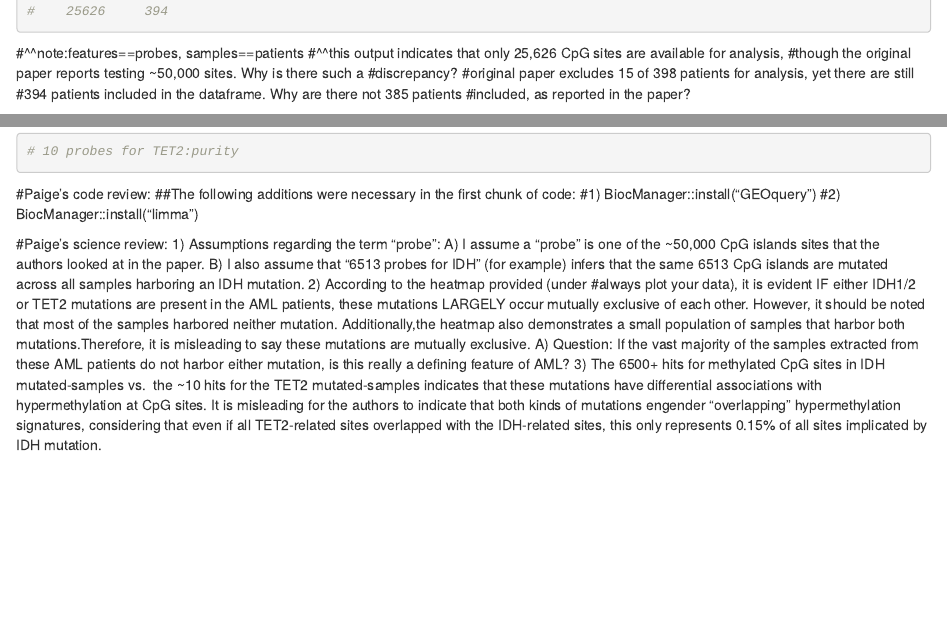
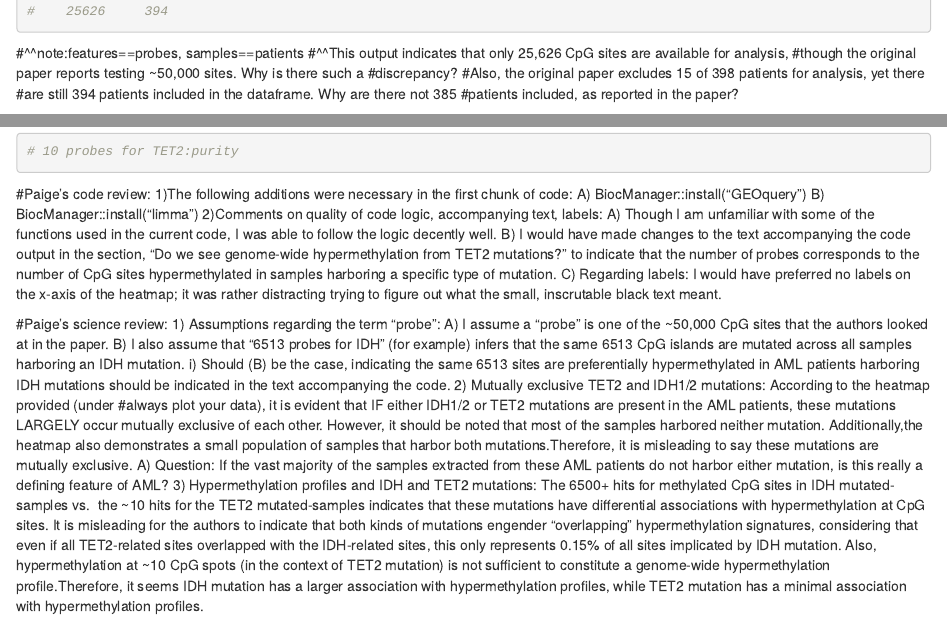
Before and after one commit to VanAndelInstitute/WorldsSimplestCodeReview, an R Markdown document (vignettes/TET2.Rmd): the page in a window 1100 px wide, from 1510 px down, and a second part further down, joined at a grey line. Rendered offline with R 4.5, knitr and Pandoc, with nearby package versions; some code elsewhere in the file could not run offline.

Commit message:
Paige's attempted code review #2

````diff
--- a/vignettes/TET2.Rmd
+++ b/vignettes/TET2.Rmd
@@ -88,12 +88,12 @@ dim(DNAme)
 #    25626     394
 ```
 #^^note:features==probes, samples==patients
-#^^this output indicates that only 25,626 CpG sites are available for analysis,
+#^^This output indicates that only 25,626 CpG sites are available for analysis,
 #though the original paper reports testing ~50,000 sites. Why is there such a
 #discrepancy?
-#original paper excludes 15 of 398 patients for analysis, yet there are still
-#394 patients included in the dataframe. Why are there not 385 patients
-#included, as reported in the paper?
+#Also, the original paper excludes 15 of 398 patients for analysis, yet there
+#are still 394 patients included in the dataframe. Why are there not 385
+#patients included, as reported in the paper?
 
 ### Some contrasts
 
@@ -165,19 +165,34 @@ fit3 <- eBayes(lmFit(exprs(DNAme)[, as.integer(rownames(design3))], design3))
 
 ```
 #Paige's code review:
- ##The following additions were necessary in the first chunk of code:
- #1) BiocManager::install("GEOquery")
- #2) BiocManager::install("limma")
+ 1)The following additions were necessary in the first chunk of code:
+        A) BiocManager::install("GEOquery")
+        B) BiocManager::install("limma")
+2)Comments on quality of code logic, accompanying text, labels:
+        A) Though I am unfamiliar with some of the functions used in the current
+           code, I was able to follow the logic decently well.
+        B) I would have made changes to the text accompanying the code output in
+           the section, "Do we see genome-wide hypermethylation from TET2
+           mutations?" to indicate that the number of probes corresponds to the
+           number of CpG sites hypermethylated in samples harboring a specific
+           type of mutation.
+        C) Regarding labels: I would have preferred no labels on the x-axis of
+           the heatmap; it was rather distracting trying to figure out what the
+           small, inscrutable black text meant.
 
 #Paige's science review:
  1) Assumptions regarding the term "probe":
-         A) I assume a "probe" is one of the ~50,000 CpG islands sites
+         A) I assume a "probe" is one of the ~50,000 CpG sites
          that the authors looked at in the paper.
          B) I also assume that "6513 probes for IDH" (for example) infers that
          the same 6513 CpG islands are mutated across all samples harboring an
          IDH mutation.
- 2) According to the heatmap provided (under #always plot your data),
- it is evident IF either IDH1/2 or TET2 mutations are present in the AML
+            i) Should (B) be the case, indicating the same 6513 sites are
+              preferentially hypermethylated in AML patients harboring IDH
+              mutations should be indicated in the text accompanying the code.
+ 2) Mutually exclusive TET2 and IDH1/2 mutations:
+      According to the heatmap provided (under #always plot your data),
+ it is evident that IF either IDH1/2 or TET2 mutations are present in the AML
  patients, these mutations LARGELY occur mutually exclusive of each other.
  However, it should be noted that most of the samples harbored neither mutation.
  Additionally,the heatmap also demonstrates a small population of samples that
@@ -186,10 +201,15 @@ fit3 <- eBayes(lmFit(exprs(DNAme)[, as.integer(rownames(design3))], design3))
        A) Question: If the vast majority of the samples extracted from these AML
        patients do not harbor either mutation, is this really a defining
        feature of AML?
- 3) The 6500+ hits for methylated CpG sites in IDH mutated-samples vs.
+ 3) Hypermethylation profiles and IDH and TET2 mutations:
+        The 6500+ hits for methylated CpG sites in IDH mutated-samples vs.
  the ~10 hits for the TET2 mutated-samples indicates that these mutations have
  differential associations with hypermethylation at CpG sites. It is misleading
  for the authors to indicate that both kinds of mutations engender "overlapping"
  hypermethylation signatures, considering that even if all TET2-related sites
  overlapped with the IDH-related sites, this only represents 0.15% of all
- sites implicated by IDH mutation.
+ sites implicated by IDH mutation. Also, hypermethylation at ~10 CpG spots (in
+ the context of TET2 mutation) is not sufficient to constitute a
+ genome-wide hypermethylation profile.Therefore, it seems IDH mutation has a
+ larger association with hypermethylation profiles, while TET2 mutation has a
+ minimal association with hypermethylation profiles.
````
